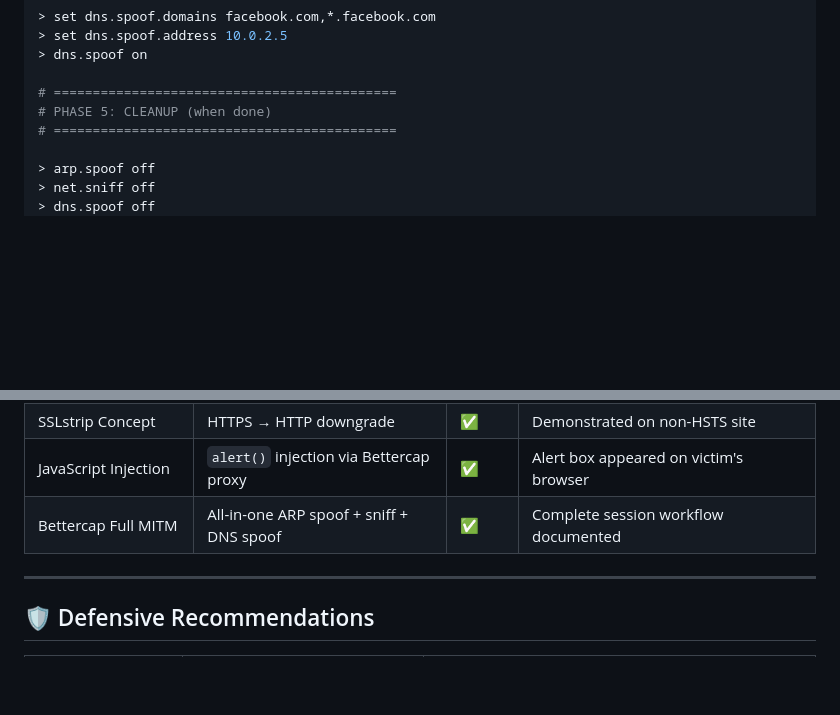
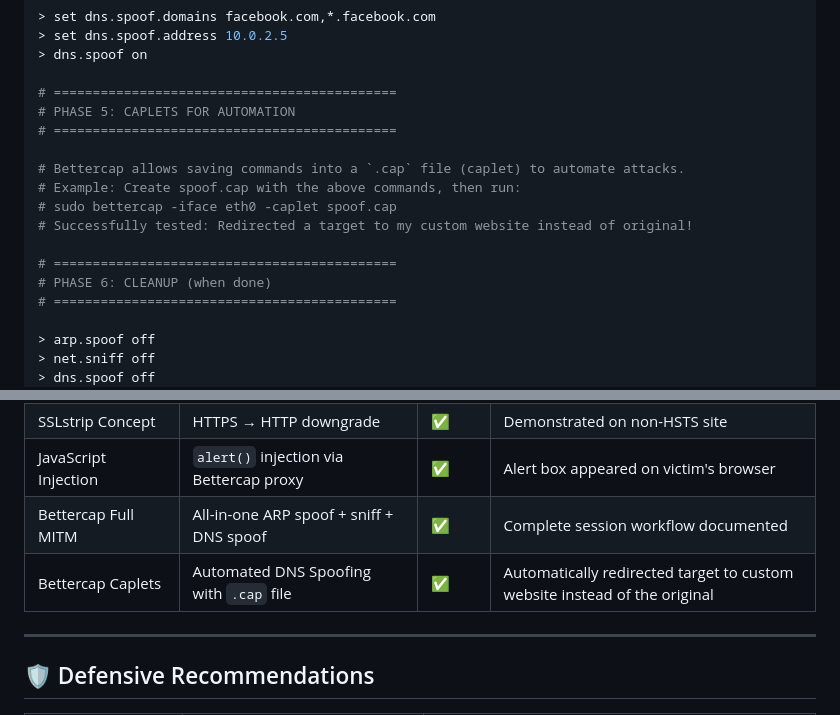
Before and after one commit to SherSinghRathod/Sher-Singh-Rathod, a Markdown page: labs/lab-04-mitm-deep-dive/README.md, 2 parts joined by grey strips. GitHub-like rendering; blank space fills up the shorter version.

```diff
--- a/labs/lab-04-mitm-deep-dive/README.md
+++ b/labs/lab-04-mitm-deep-dive/README.md
@@ -352,7 +352,16 @@ sudo bettercap -iface eth0
 > dns.spoof on
 
 # ============================================
-# PHASE 5: CLEANUP (when done)
+# PHASE 5: CAPLETS FOR AUTOMATION
+# ============================================
+
+# Bettercap allows saving commands into a `.cap` file (caplet) to automate attacks.
+# Example: Create spoof.cap with the above commands, then run:
+# sudo bettercap -iface eth0 -caplet spoof.cap
+# Successfully tested: Redirected a target to my custom website instead of original!
+
+# ============================================
+# PHASE 6: CLEANUP (when done)
 # ============================================
 
 > arp.spoof off
@@ -373,6 +382,7 @@ sudo bettercap -iface eth0
 | SSLstrip Concept | HTTPS → HTTP downgrade | ✅ | Demonstrated on non-HSTS site |
 | JavaScript Injection | `alert()` injection via Bettercap proxy | ✅ | Alert box appeared on victim's browser |
 | Bettercap Full MITM | All-in-one ARP spoof + sniff + DNS spoof | ✅ | Complete session workflow documented |
+| Bettercap Caplets | Automated DNS Spoofing with `.cap` file | ✅ | Automatically redirected target to custom website instead of the original |
 
 ---
 
```
Also changed, not shown: README.md (+15 -9 lines), labs/lab-05-dns-spoofing-caplets/README.md (added, +294 -0 lines).
